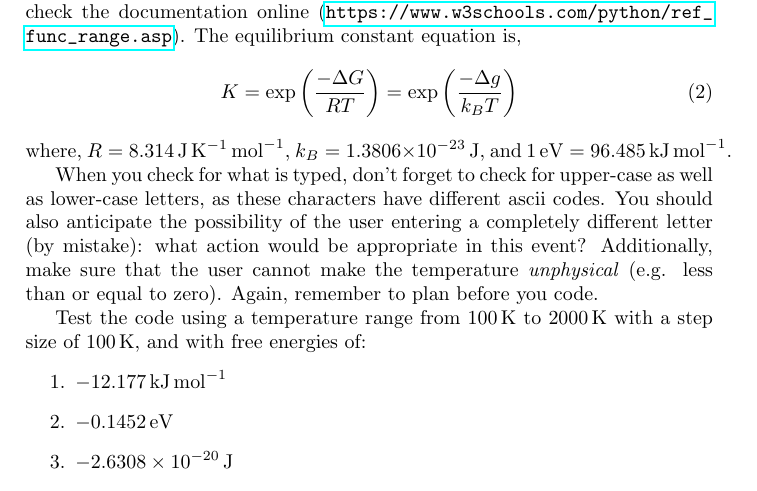
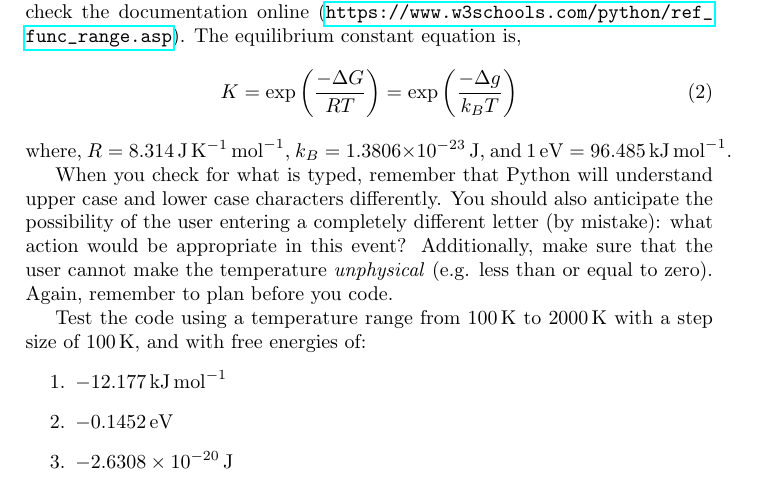
Before and after one commit to pythoninchemistry/ch40208, a LaTeX document (week_1/handout_source/handout_1.tex): part of page 9 of 9, cut so that both start at the same text. Compiled offline with pdfLaTeX.

```diff
--- a/week_1/handout_source/handout_1.tex
+++ b/week_1/handout_source/handout_1.tex
@@ -421,7 +421,7 @@
 \end{equation}
 where, $R = \SI{8.314}{\joule\per\kelvin\per\mol}$, $k_B = \SI{1.3806e-23}{\joule}$, and $\SI{1}{\eV} = \SI{96.485}{\kilo\joule\per\mol}$.
 
-When you check for what is typed, don’t forget to check for upper-case as well as lower-case letters, as these characters have different ascii codes.
+When you check for what is typed, remember that Python will understand upper case and lower case characters differently.
 You should also anticipate the possibility of the user entering a completely different letter (by mistake): what action would be appropriate in this event?
 Additionally, make sure that the user cannot make the temperature \emph{unphysical} (e.g. less than or equal to zero).
 Again, remember to plan before you code.
```
Also changed, not shown: 1 other file.
